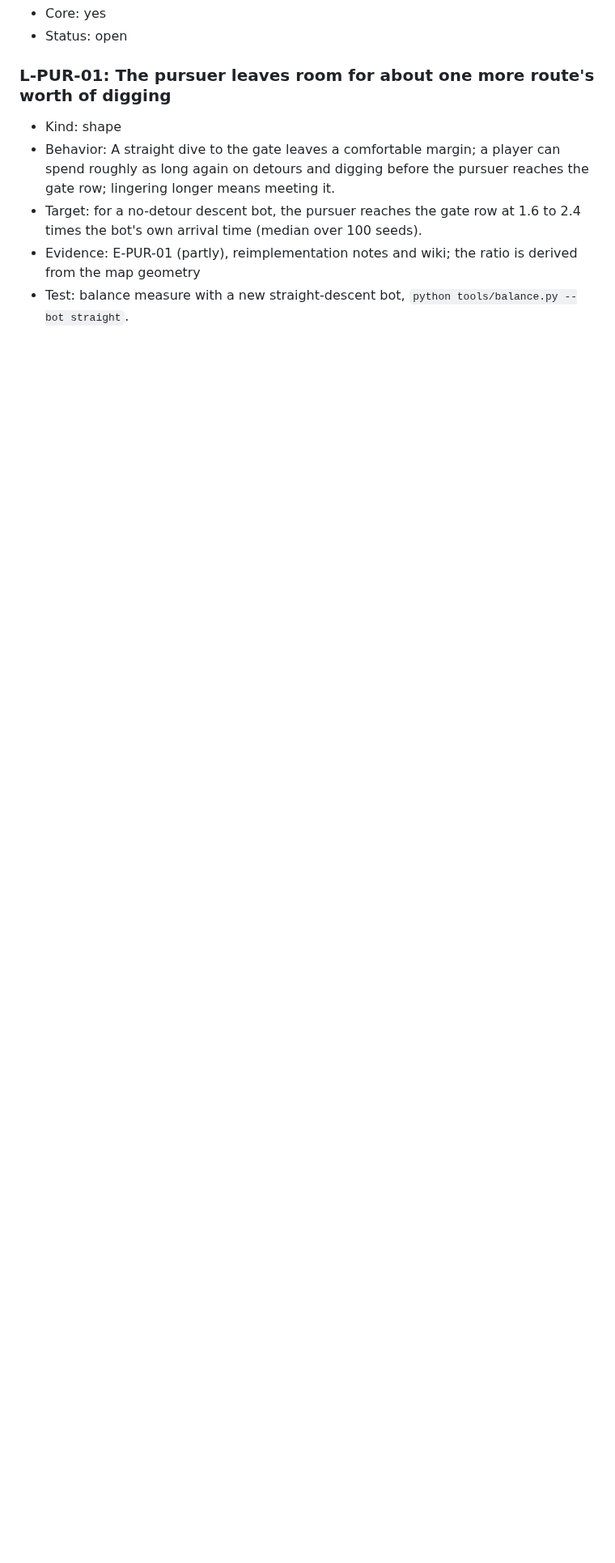
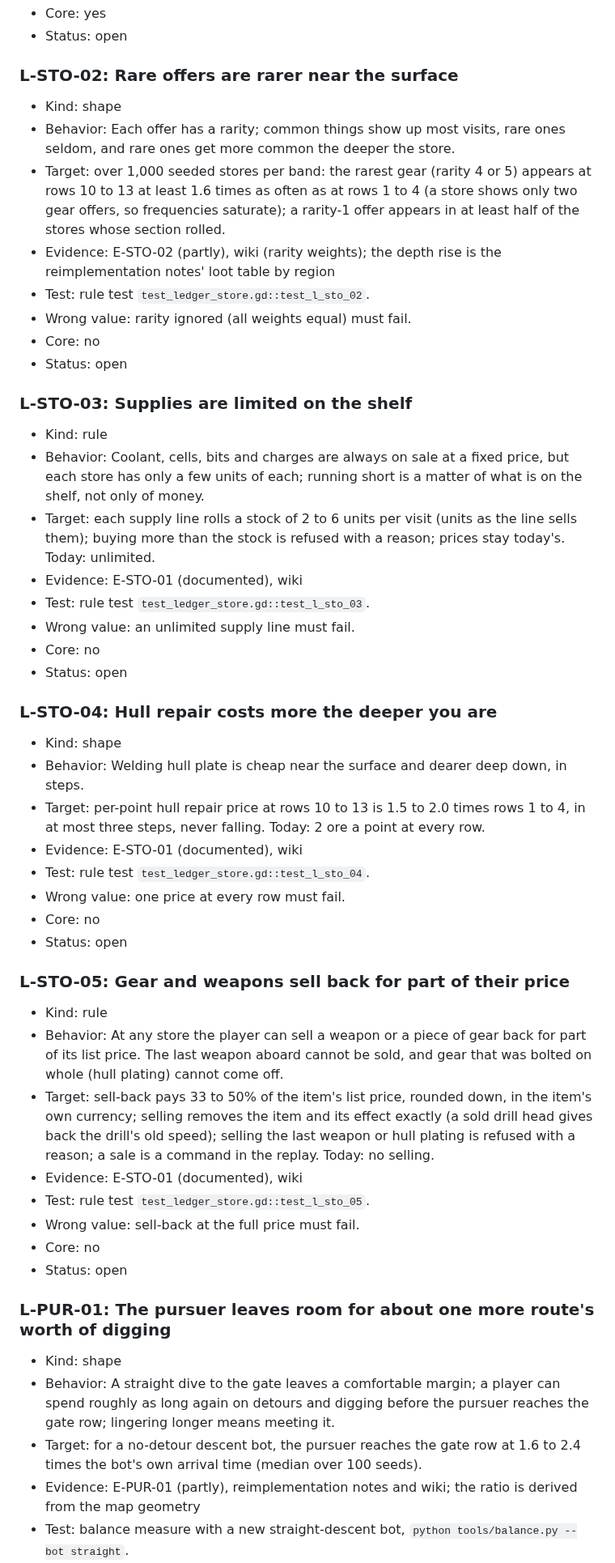
Before and after one commit to Samizdat-Publications/inner-sun, a Markdown page: docs/research/behavior-ledger.md, the part around one of its changes. Shown at 81% size. Drawn GitHub-style; blank space fills up the shorter version.

Commit message:
Parity P2: economy ledger rows (upgrades, rewards, stores) and the round 1 builder spec
Co-Authored-By: Claude Opus 5.5 <noreply@anthropic.com>

```diff
--- a/docs/research/behavior-ledger.md
+++ b/docs/research/behavior-ledger.md
@@ -114,4 +154,44 @@ Current Inner Sun values are quoted where they exist, so the gap is visible.
 - Core: yes
+- Status: open
+
+### L-STO-02: Rare offers are rarer near the surface
+- Kind: shape
+- Behavior: Each offer has a rarity; common things show up most visits, rare ones seldom, and rare ones get more common the deeper the store.
+- Target: over 1,000 seeded stores per band: the rarest gear (rarity 4 or 5) appears at rows 10 to 13 at least 1.6 times as often as at rows 1 to 4 (a store shows only two gear offers, so frequencies saturate); a rarity-1 offer appears in at least half of the stores whose section rolled.
+- Evidence: E-STO-02 (partly), wiki (rarity weights); the depth rise is the reimplementation notes' loot table by region
+- Test: rule test `test_ledger_store.gd::test_l_sto_02`.
+- Wrong value: rarity ignored (all weights equal) must fail.
+- Core: no
+- Status: open
+
+### L-STO-03: Supplies are limited on the shelf
+- Kind: rule
+- Behavior: Coolant, cells, bits and charges are always on sale at a fixed price, but each store has only a few units of each; running short is a matter of what is on the shelf, not only of money.
+- Target: each supply line rolls a stock of 2 to 6 units per visit (units as the line sells them); buying more than the stock is refused with a reason; prices stay today's. Today: unlimited.
+- Evidence: E-STO-01 (documented), wiki
+- Test: rule test `test_ledger_store.gd::test_l_sto_03`.
+- Wrong value: an unlimited supply line must fail.
+- Core: no
+- Status: open
+
+### L-STO-04: Hull repair costs more the deeper you are
+- Kind: shape
+- Behavior: Welding hull plate is cheap near the surface and dearer deep down, in steps.
+- Target: per-point hull repair price at rows 10 to 13 is 1.5 to 2.0 times rows 1 to 4, in at most three steps, never falling. Today: 2 ore a point at every row.
+- Evidence: E-STO-01 (documented), wiki
+- Test: rule test `test_ledger_store.gd::test_l_sto_04`.
+- Wrong value: one price at every row must fail.
+- Core: no
+- Status: open
+
+### L-STO-05: Gear and weapons sell back for part of their price
+- Kind: rule
+- Behavior: At any store the player can sell a weapon or a piece of gear back for part of its list price. The last weapon aboard cannot be sold, and gear that was bolted on whole (hull plating) cannot come off.
+- Target: sell-back pays 33 to 50% of the item's list price, rounded down, in the item's own currency; selling removes the item and its effect exactly (a sold drill head gives back the drill's old speed); selling the last weapon or hull plating is refused with a reason; a sale is a command in the replay. Today: no selling.
+- Evidence: E-STO-01 (documented), wiki
+- Test: rule test `test_ledger_store.gd::test_l_sto_05`.
+- Wrong value: sell-back at the full price must fail.
+- Core: no
 - Status: open
 
 ### L-PUR-01: The pursuer leaves room for about one more route's worth of digging
```
Also changed, not shown: other parts of docs/research/behavior-ledger.md (+65 -25 lines), 1 other file.
